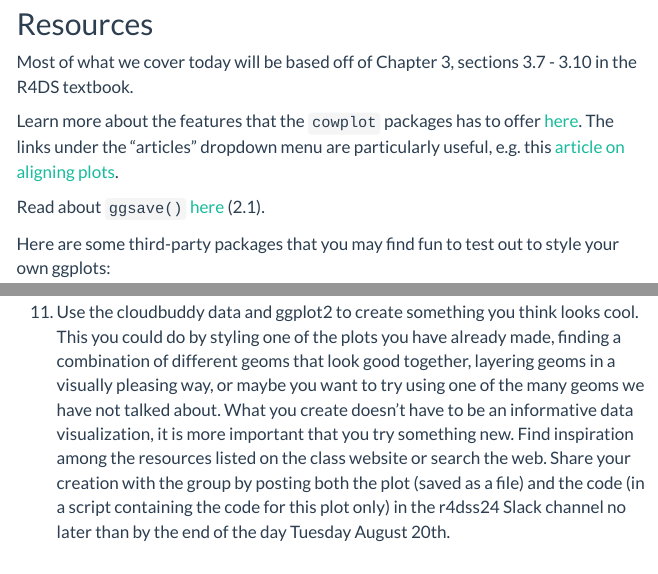
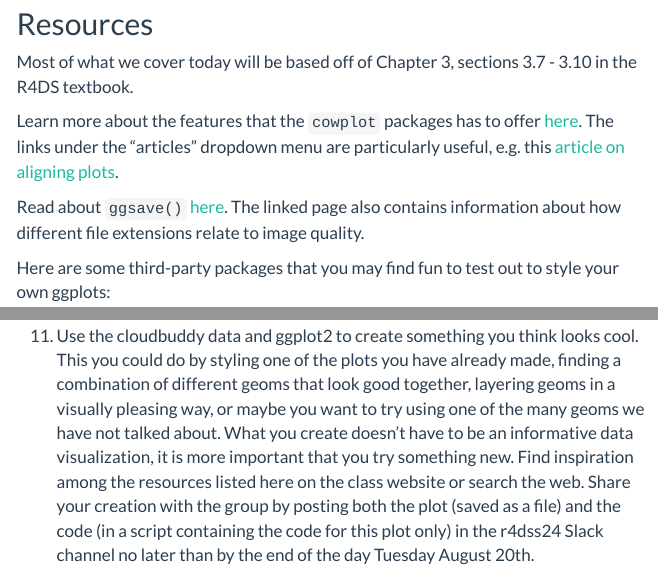
Before and after one commit to haswal/r4dss24, an R Markdown document (02_session.Rmd): the page in a window 1100 px wide, from 610 px down, and a second part further down, joined at a grey line. Rendered offline with R 4.5, knitr and Pandoc, with nearby package versions; menus at the side of the page are left out.

Commit message:
Adds ggsave comment

````diff
--- a/02_session.Rmd
+++ b/02_session.Rmd
@@ -48,7 +48,7 @@ Most of what we cover today will be based off of Chapter 3, sections 3.7 - 3.10
 
 Learn more about the features that the `cowplot` packages has to offer [here](https://wilkelab.org/cowplot/index.html). The links under the "articles" dropdown menu are particularly useful, e.g. this [article on aligning plots](https://wilkelab.org/cowplot/articles/aligning_plots.html).
 
-Read about `ggsave()` [here](https://sscc.wisc.edu/sscc/pubs/using-r-plots/saving-plots.html) (2.1).
+Read about `ggsave()` [here](https://sscc.wisc.edu/sscc/pubs/using-r-plots/saving-plots.html). The linked page also contains information about how different file extensions relate to image quality.
 
 Here are some third-party packages that you may find fun to test out to style your own ggplots:
 
@@ -204,4 +204,4 @@ ggplot(cb_data,
     ```
 
 
-1. Use the cloudbuddy data and ggplot2 to create something you think looks cool. This you could do by styling one of the plots you have already made, finding a combination of different geoms that look good together, layering geoms in a visually pleasing way, or maybe you want to try using one of the many geoms we have not talked about. What you create doesn't have to be an informative data visualization, it is more important that you try something new. Find inspiration among the resources listed on the class website or search the web. Share your creation with the group by posting both the plot (saved as a file) and the code (in a script containing the code for this plot only) in the r4dss24 Slack channel no later than by the end of the day Tuesday August 20th.
+1. Use the cloudbuddy data and ggplot2 to create something you think looks cool. This you could do by styling one of the plots you have already made, finding a combination of different geoms that look good together, layering geoms in a visually pleasing way, or maybe you want to try using one of the many geoms we have not talked about. What you create doesn't have to be an informative data visualization, it is more important that you try something new. Find inspiration among the resources listed here on the class website or search the web. Share your creation with the group by posting both the plot (saved as a file) and the code (in a script containing the code for this plot only) in the r4dss24 Slack channel no later than by the end of the day Tuesday August 20th.
````
Also changed, not shown: 1 other file.
